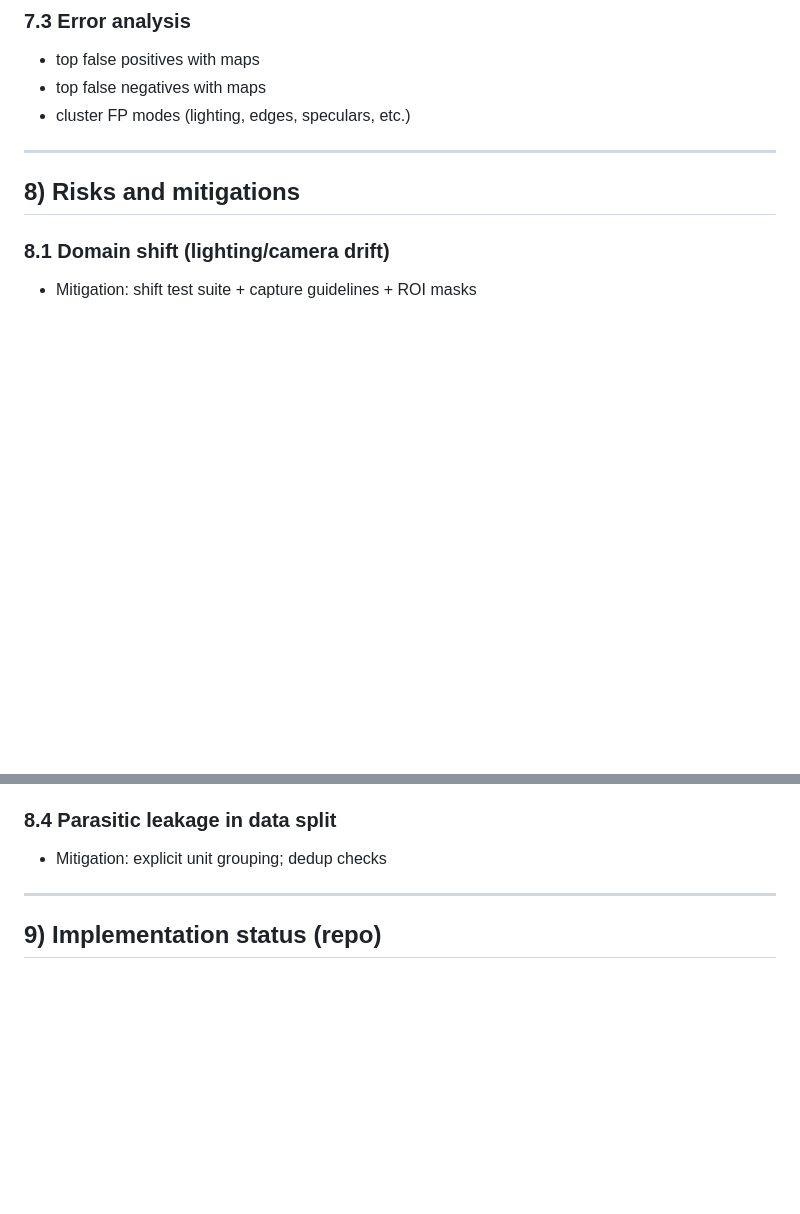
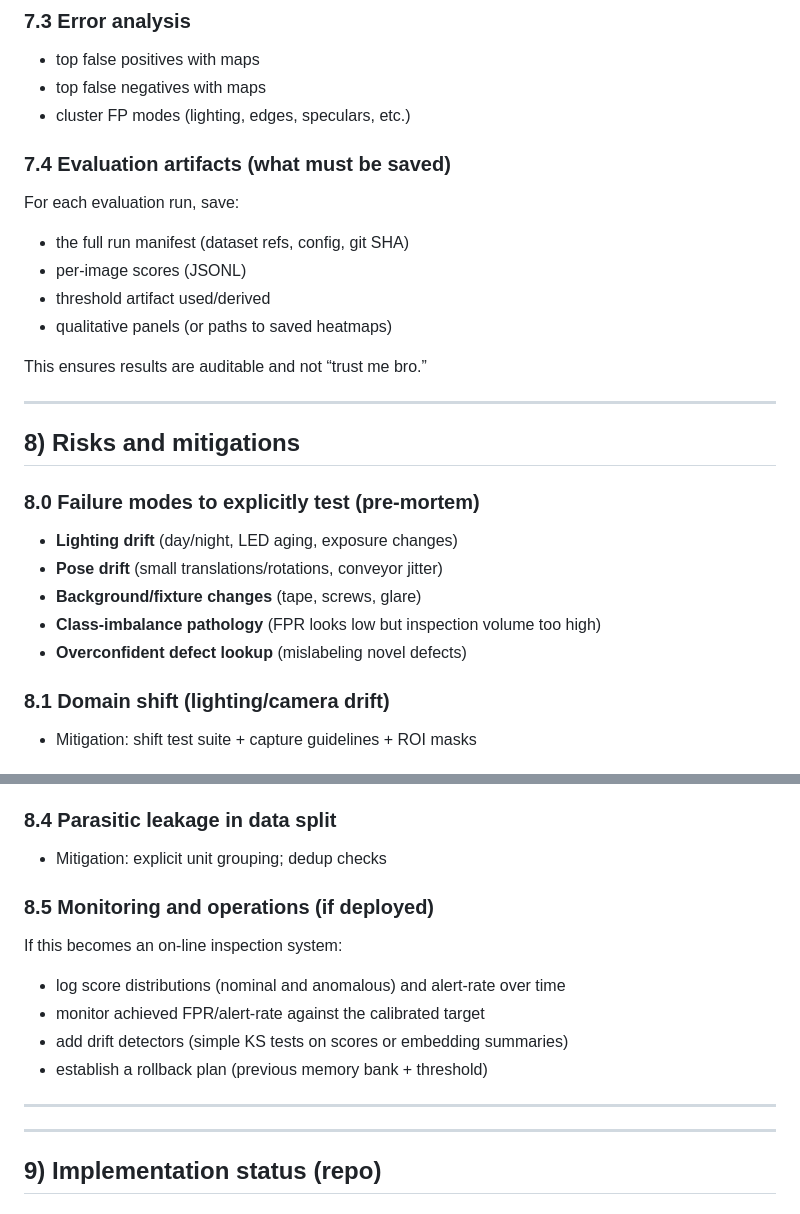
Before and after one commit to olivierzach/total-recall-industrial-anomaly-detection, a Markdown page: docs/PDR_MODEL_DESIGN_REVIEW.md, 2 parts joined by grey strips. GitHub-like rendering; blank space fills up the shorter version.

```diff
--- a/docs/PDR_MODEL_DESIGN_REVIEW.md
+++ b/docs/PDR_MODEL_DESIGN_REVIEW.md
@@ -192,9 +230,26 @@ Operational:
 - top false negatives with maps
 - cluster FP modes (lighting, edges, speculars, etc.)
 
+### 7.4 Evaluation artifacts (what must be saved)
+For each evaluation run, save:
+- the full run manifest (dataset refs, config, git SHA)
+- per-image scores (JSONL)
+- threshold artifact used/derived
+- qualitative panels (or paths to saved heatmaps)
+
+This ensures results are auditable and not “trust me bro.”
+
 ---
 
 ## 8) Risks and mitigations
+
+### 8.0 Failure modes to explicitly test (pre-mortem)
+- **Lighting drift** (day/night, LED aging, exposure changes)
+- **Pose drift** (small translations/rotations, conveyor jitter)
+- **Background/fixture changes** (tape, screws, glare)
+- **Class-imbalance pathology** (FPR looks low but inspection volume too high)
+- **Overconfident defect lookup** (mislabeling novel defects)
+
 
 ### 8.1 Domain shift (lighting/camera drift)
 - Mitigation: shift test suite + capture guidelines + ROI masks
@@ -207,6 +262,15 @@ Operational:
 
 ### 8.4 Parasitic leakage in data split
 - Mitigation: explicit unit grouping; dedup checks
+
+### 8.5 Monitoring and operations (if deployed)
+If this becomes an on-line inspection system:
+- log score distributions (nominal and anomalous) and alert-rate over time
+- monitor achieved FPR/alert-rate against the calibrated target
+- add drift detectors (simple KS tests on scores or embedding summaries)
+- establish a rollback plan (previous memory bank + threshold)
+
+---
 
 ---
 
```
Also changed, not shown: other parts of docs/PDR_MODEL_DESIGN_REVIEW.md (+38 -0 lines).
